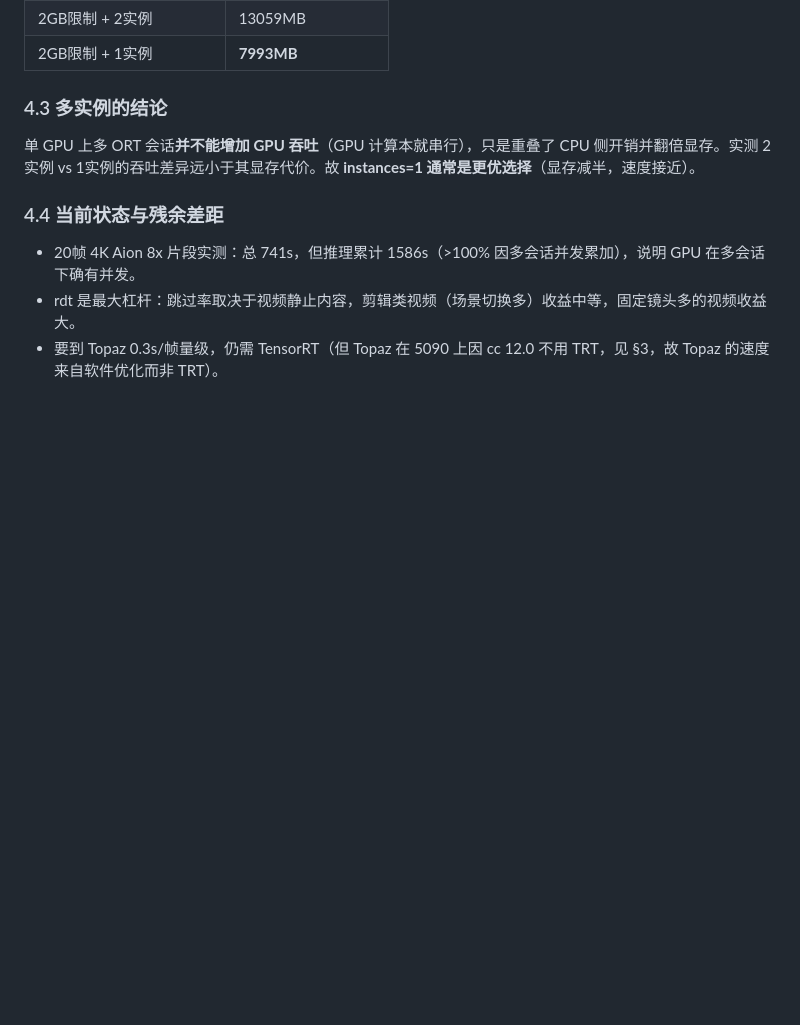
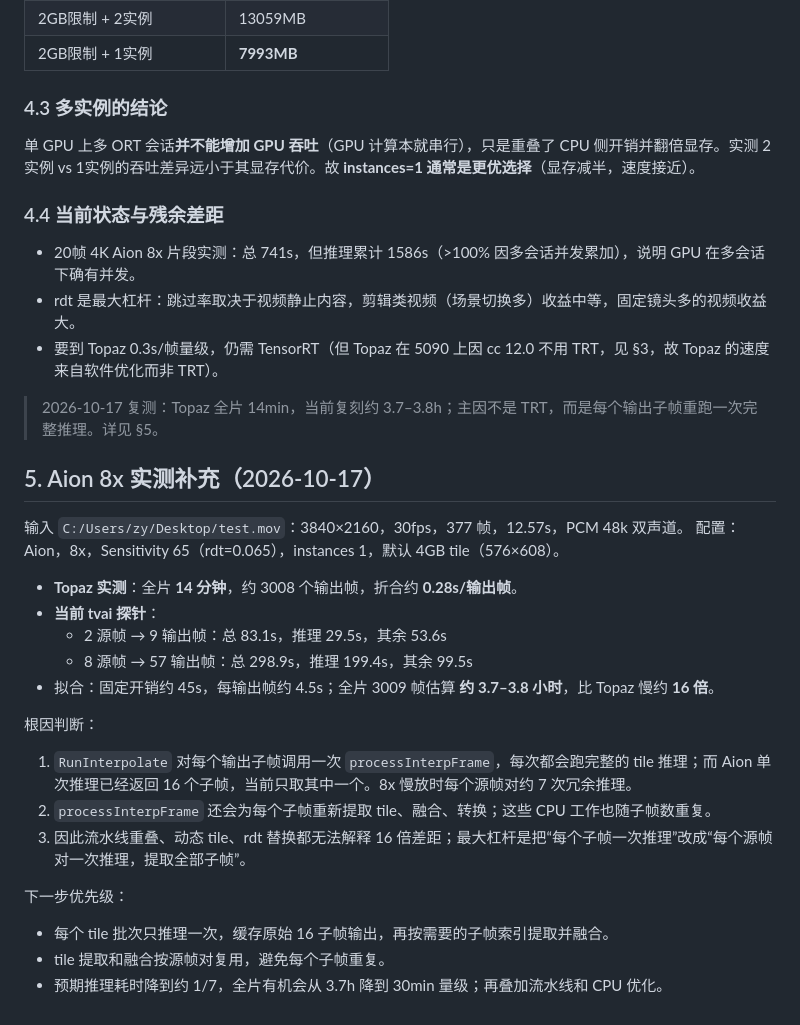
Before and after one commit to zyoung11/Gopaz, a Markdown page: TOPAZ逆向复刻-调查与方案.md, the part around the change. Drawn GitHub-style; blank space fills up the shorter version.

```diff
--- a/TOPAZ逆向复刻-调查与方案.md
+++ b/TOPAZ逆向复刻-调查与方案.md
@@ -505,3 +505,28 @@ Topaz 全片 13 分钟 ≈ 0.3s/帧，比复刻版 14s/帧快 46 倍。即使完
 - 20帧 4K Aion 8x 片段实测：总 741s，但推理累计 1586s（>100% 因多会话并发累加），说明 GPU 在多会话下确有并发。
 - rdt 是最大杠杆：跳过率取决于视频静止内容，剪辑类视频（场景切换多）收益中等，固定镜头多的视频收益大。
 - 要到 Topaz 0.3s/帧量级，仍需 TensorRT（但 Topaz 在 5090 上因 cc 12.0 不用 TRT，见 §3，故 Topaz 的速度来自软件优化而非 TRT）。
+
+> 2026-10-17 复测：Topaz 全片 14min，当前复刻约 3.7–3.8h；主因不是 TRT，而是每个输出子帧重跑一次完整推理。详见 §5。
+
+## 5. Aion 8x 实测补充（2026-10-17）
+
+输入 `C:/Users/zy/Desktop/test.mov`：3840×2160，30fps，377 帧，12.57s，PCM 48k 双声道。
+配置：Aion，8x，Sensitivity 65（rdt=0.065），instances 1，默认 4GB tile（576×608）。
+
+- **Topaz 实测**：全片 **14 分钟**，约 3008 个输出帧，折合约 **0.28s/输出帧**。
+- **当前 tvai 探针**：
+  - 2 源帧 → 9 输出帧：总 83.1s，推理 29.5s，其余 53.6s
+  - 8 源帧 → 57 输出帧：总 298.9s，推理 199.4s，其余 99.5s
+- 拟合：固定开销约 45s，每输出帧约 4.5s；全片 3009 帧估算 **约 3.7–3.8 小时**，比 Topaz 慢约 **16 倍**。
+
+根因判断：
+
+1. `RunInterpolate` 对每个输出子帧调用一次 `processInterpFrame`，每次都会跑完整的 tile 推理；而 Aion 单次推理已经返回 16 个子帧，当前只取其中一个。8x 慢放时每个源帧对约 7 次冗余推理。
+2. `processInterpFrame` 还会为每个子帧重新提取 tile、融合、转换；这些 CPU 工作也随子帧数重复。
+3. 因此流水线重叠、动态 tile、rdt 替换都无法解释 16 倍差距；最大杠杆是把“每个子帧一次推理”改成“每个源帧对一次推理，提取全部子帧”。
+
+下一步优先级：
+
+- 每个 tile 批次只推理一次，缓存原始 16 子帧输出，再按需要的子帧索引提取并融合。
+- tile 提取和融合按源帧对复用，避免每个子帧重复。
+- 预期推理耗时降到约 1/7，全片有机会从 3.7h 降到 30min 量级；再叠加流水线和 CPU 优化。
```
Also changed, not shown: TOPAZ逆向核验报告.md (+24 -1 lines), tvai/README.md (+1 -1 lines).
